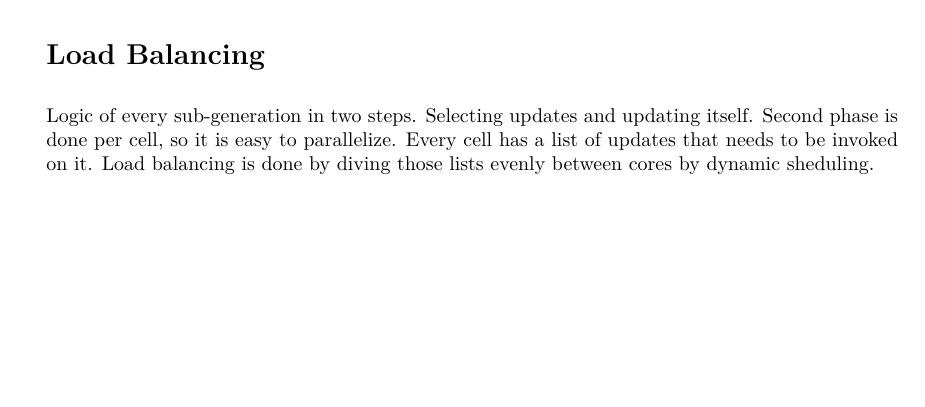
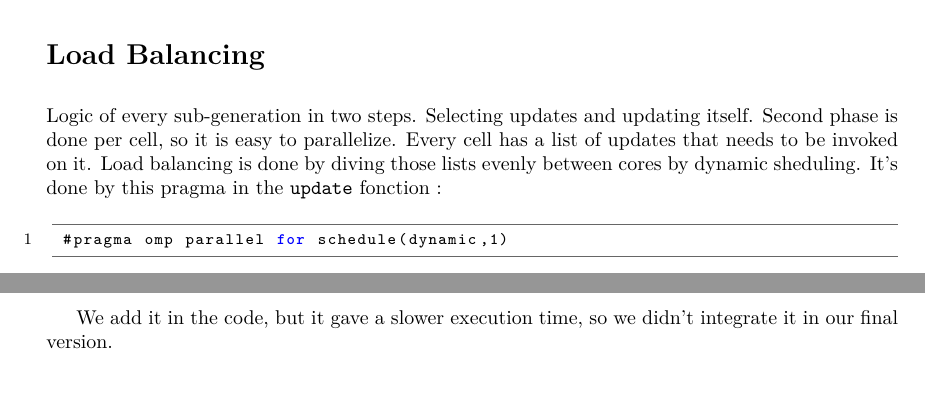
Before and after one commit to mkljakubowski/squirrels-and-wolves, a LaTeX document (report/omp_report.tex): part of page 2 of 3 before the commit and two parts of pages 2 and 3 of 4 after it, the two joined at a grey line, cut so that both start at the same text, the shorter picture padded with empty space. Compiled offline with pdfLaTeX.

Commit message:
end modifs

```diff
--- a/report/omp_report.tex
+++ b/report/omp_report.tex
@@ -155,11 +155,20 @@ So, with the parallelization, given that we have an implicit synchronization aft
 the conflict are implicitly resolved. We made sure after that our outputs with severals threads are always the same than the serial version.
 
 \section*{Load Balancing}
-Logic of every sub-generation in two steps. Selecting updates and updating itself. Second phase is done per cell, so it is easy to parallelize. Every cell has a list of updates that needs to be invoked on it. Load balancing is done by diving those lists evenly between cores by dynamic sheduling.
+Logic of every sub-generation in two steps.
+Selecting updates and updating itself.
+Second phase is done per cell, so it is easy to parallelize.
+Every cell has a list of updates that needs to be invoked on it.
+Load balancing is done by diving those lists evenly between cores by dynamic sheduling. It's done by this pragma
+in the \texttt{update} fonction :
+
+\begin{lstlisting}
+ #pragma omp parallel for schedule(dynamic,1)
+\end{lstlisting}
+
+We add it in the code, but it gave a slower execution time, so we didn't integrate it in our final version.
 
 \section*{Performances analyze}
-
-
 
 The following array recaps the execution time of the OMP version with severals numbers of threads.
 \begin{table}[!ht]
```
Also changed, not shown: report/omp_report.pdf, 4 other files.
